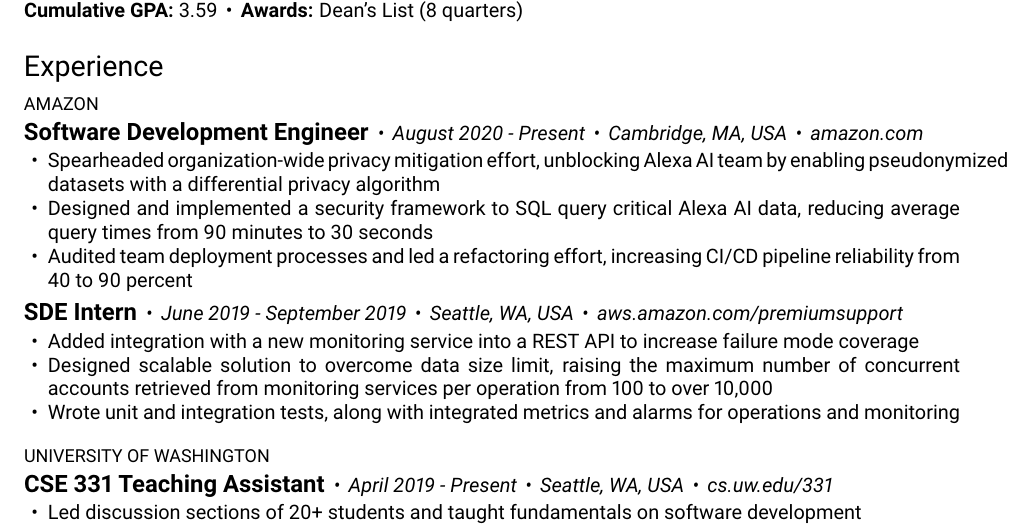
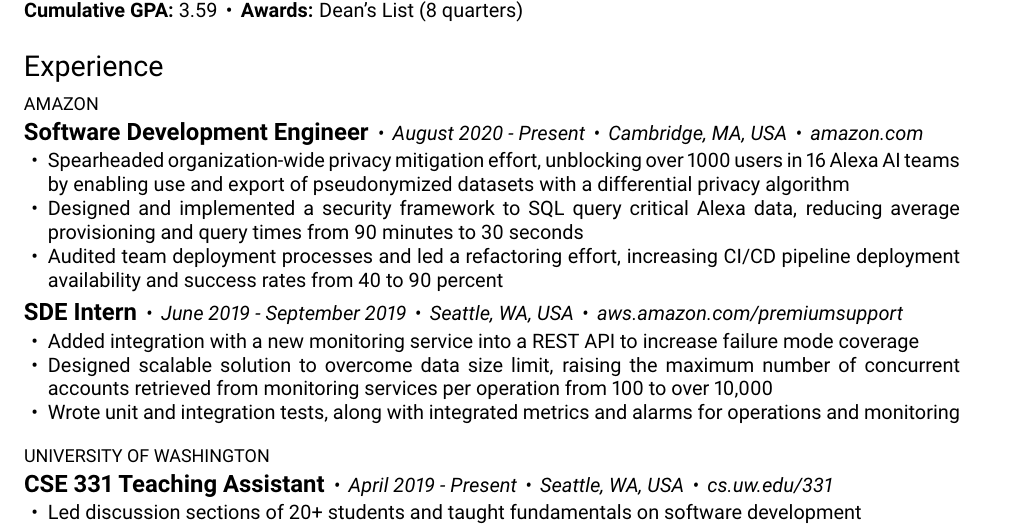
Before and after one commit to frankgpoon/frankpoon, a LaTeX CV (resume/frank_poon_resume.tex): part of the page, cut so that both start at the same text. Compiled offline with pdfLaTeX.

Commit message:
Add numbers to resume

```diff
--- a/resume/frank_poon_resume.tex
+++ b/resume/frank_poon_resume.tex
@@ -33,12 +33,12 @@
     % Alexa's Secure AI Foundations (SAIF) Platform makes Alexa ML data accessible
     % in a fast, secure, and scalable manner to internal modelers, data scientists, and engineers.
     \begin{overview}
-      \item Spearheaded organization-wide privacy mitigation effort, unblocking Alexa AI team by
-        enabling pseudonymized datasets with a differential privacy algorithm
-      \item Designed and implemented a security framework to SQL query critical Alexa AI data,
-        reducing average query times from 90 minutes to 30 seconds
+      \item Spearheaded organization-wide privacy mitigation effort, unblocking over 1000 users in 16 Alexa AI teams by
+        enabling use and export of pseudonymized datasets with a differential privacy algorithm
+      \item Designed and implemented a security framework to SQL query critical Alexa data,
+        reducing average provisioning and query times from 90 minutes to 30 seconds
       \item Audited team deployment processes and led a refactoring effort,
-        increasing CI/CD pipeline reliability from 40 to 90 percent
+        increasing CI/CD pipeline deployment availability and success rates from 40 to 90 percent
     \end{overview}
   }
 
```
Also changed, not shown: resume/frank_poon_resume.pdf.
